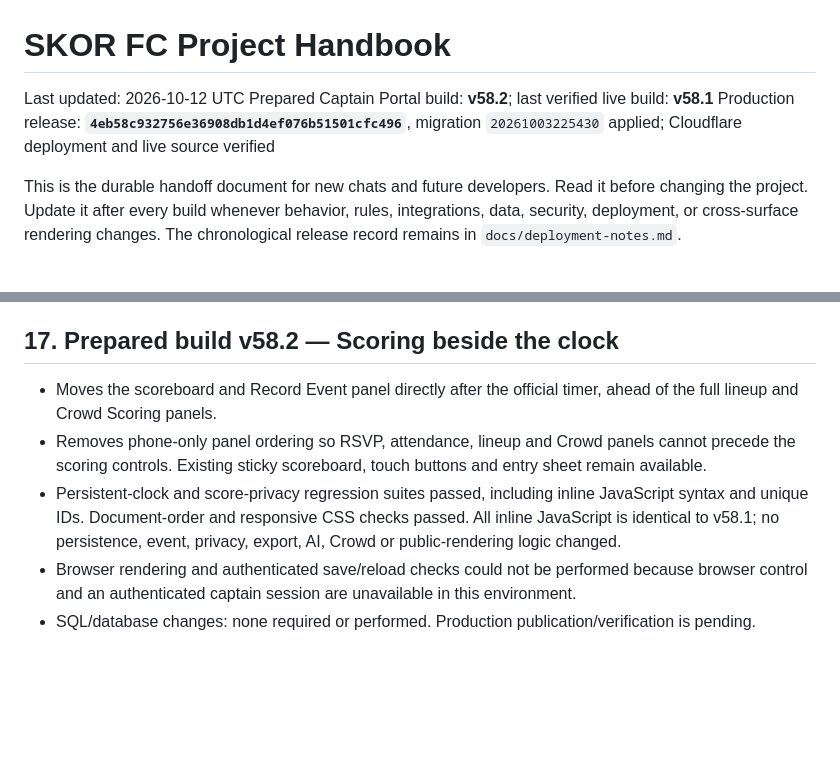
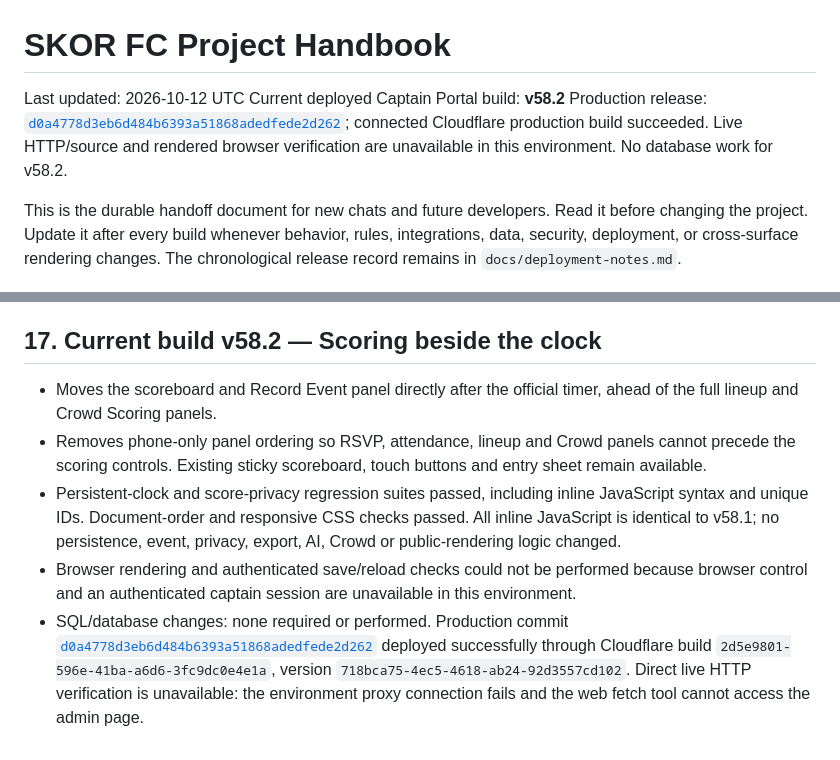
Before and after one commit to skorsolutions/skor-fc-site, a Markdown page: docs/PROJECT-HANDBOOK.md, 2 parts joined by grey strips. GitHub-like rendering; blank space fills up the shorter version.

Commit message:
docs: record successful v58.2 scoring-layout deployment
Cloudflare production build succeeded for release d0a4778d3eb6d484b6393a51868adedfede2d262. Clock and score-privacy regression checks passed; document and responsive order verified; inline scripts unchanged. No SQL/database/Edge Function work. Live HTTP, browser and signed-in persistence verification unavailable. Available connector cannot create the required release commit comment.

```diff
--- a/docs/PROJECT-HANDBOOK.md
+++ b/docs/PROJECT-HANDBOOK.md
@@ -1,8 +1,8 @@
 # SKOR FC Project Handbook
 
 Last updated: 2026-10-12 UTC
-Prepared Captain Portal build: **v58.2**; last verified live build: **v58.1**
-Production release: **`4eb58c932756e36908db1d4ef076b51501cfc496`**, migration `20261003225430` applied; Cloudflare deployment and live source verified
+Current deployed Captain Portal build: **v58.2**
+Production release: [`d0a4778d3eb6d484b6393a51868adedfede2d262`](https://github.com/skorsolutions/skor-fc-site/commit/d0a4778d3eb6d484b6393a51868adedfede2d262); connected Cloudflare production build succeeded. Live HTTP/source and rendered browser verification are unavailable in this environment. No database work for v58.2.
 
 This is the durable handoff document for new chats and future developers. Read it before changing the project. Update it after every build whenever behavior, rules, integrations, data, security, deployment, or cross-surface rendering changes. The chronological release record remains in `docs/deployment-notes.md`.
 
@@ -337,10 +337,10 @@ A build is complete only when:
 - The GitHub connector cannot create commit comments; the matching release summary is recorded on merged PR #1 with the production commit link and in the chat handoff.
 
 
-## 17. Prepared build v58.2 — Scoring beside the clock
+## 17. Current build v58.2 — Scoring beside the clock
 
 - Moves the scoreboard and Record Event panel directly after the official timer, ahead of the full lineup and Crowd Scoring panels.
 - Removes phone-only panel ordering so RSVP, attendance, lineup and Crowd panels cannot precede the scoring controls. Existing sticky scoreboard, touch buttons and entry sheet remain available.
 - Persistent-clock and score-privacy regression suites passed, including inline JavaScript syntax and unique IDs. Document-order and responsive CSS checks passed. All inline JavaScript is identical to v58.1; no persistence, event, privacy, export, AI, Crowd or public-rendering logic changed.
 - Browser rendering and authenticated save/reload checks could not be performed because browser control and an authenticated captain session are unavailable in this environment.
-- SQL/database changes: none required or performed. Production publication/verification is pending.
+- SQL/database changes: none required or performed. Production commit [`d0a4778d3eb6d484b6393a51868adedfede2d262`](https://github.com/skorsolutions/skor-fc-site/commit/d0a4778d3eb6d484b6393a51868adedfede2d262) deployed successfully through Cloudflare build `2d5e9801-596e-41ba-a6d6-3fc9dc0e4e1a`, version `718bca75-4ec5-4618-ab24-92d3557cd102`. Direct live HTTP verification is unavailable: the environment proxy connection fails and the web fetch tool cannot access the admin page.
```
Also changed, not shown: docs/deployment-notes.md (+2 -2 lines).
